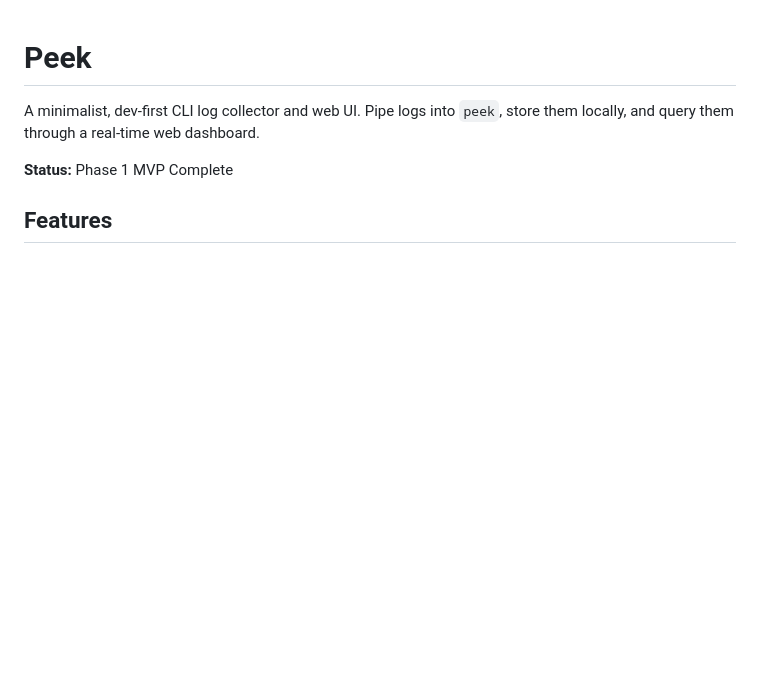
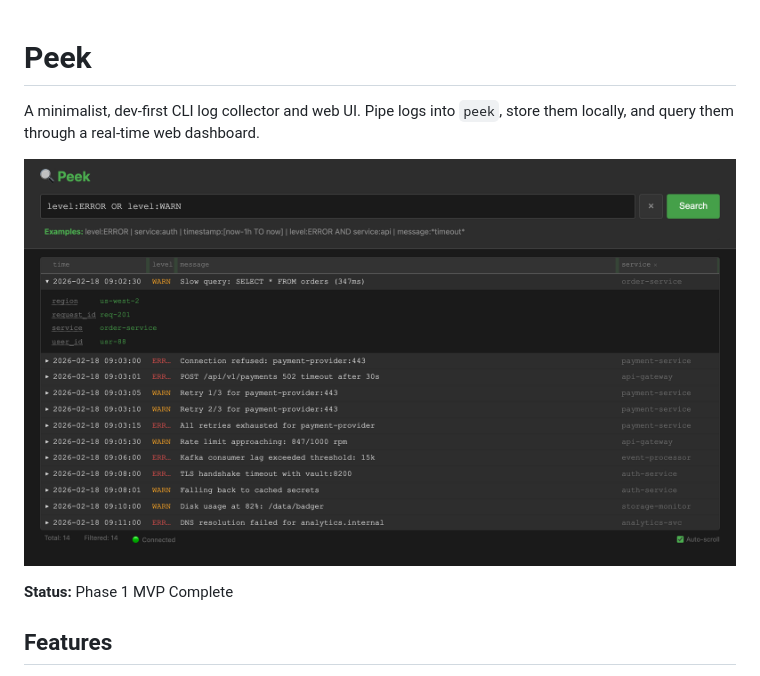
Before and after one commit to mchurichi/peek, a Markdown page: README.md, the part around the change. Drawn GitHub-style; pictures changed too: docs/screenshot.png (added); blank space fills up the shorter version.

Commit message:
feat: add screenshot generation script for peek with realistic log data

```diff
--- a/README.md
+++ b/README.md
@@ -1,6 +1,8 @@
 # Peek
 
 A minimalist, dev-first CLI log collector and web UI. Pipe logs into `peek`, store them locally, and query them through a real-time web dashboard.
+
+![Peek — Lucene query filtering errors and warnings across microservices](docs/screenshot.png)
 
 **Status:** Phase 1 MVP Complete
 
```
Also changed, not shown: 1 other file.
